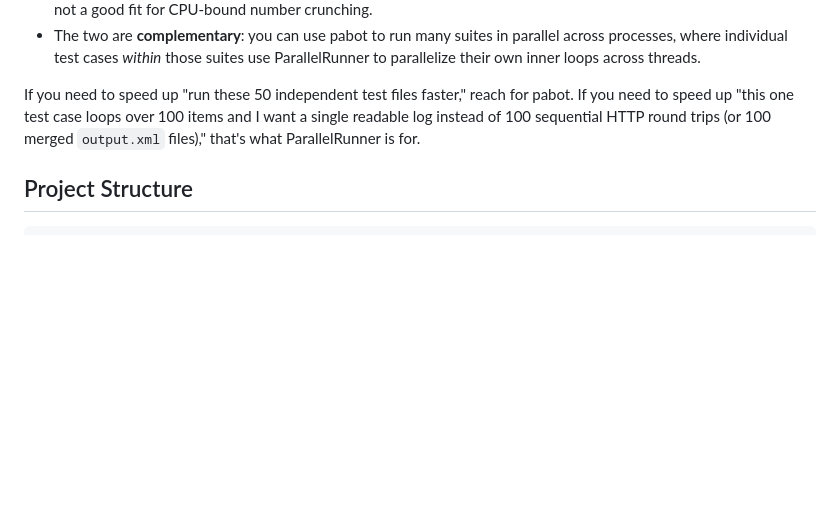
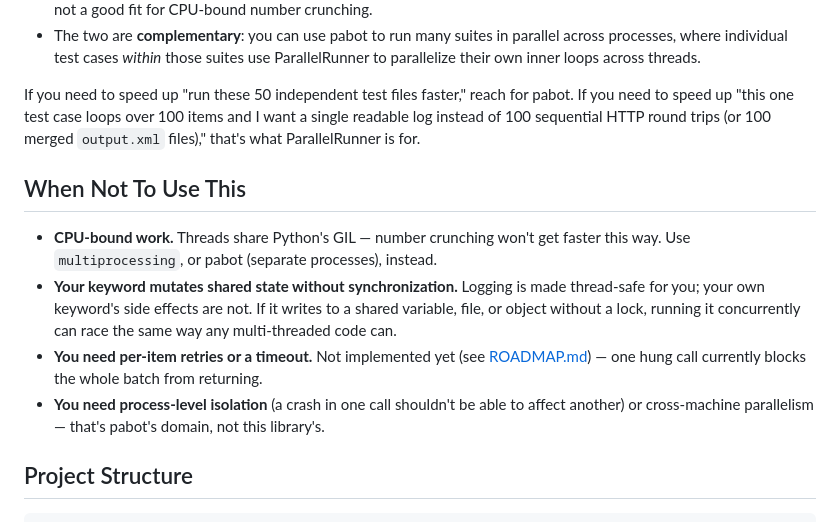
Before and after one commit to cristiangarciavd/robotframework-parallelrunner, a Markdown page: README.md, the part around the change. Drawn GitHub-style; blank space fills up the shorter version.

Commit message:
Document when not to use ParallelRunner in README
Adds an honest limits section (CPU-bound work, unsynchronized shared
state, no retries/timeouts yet, no process isolation) alongside the
existing pabot comparison, so readers can self-select out before filing
an issue for a use case this library was never meant to cover.

Co-Authored-By: Claude Sonnet 5 <noreply@anthropic.com>

````diff
--- a/README.md
+++ b/README.md
@@ -123,6 +123,22 @@ for pabot. If you need to speed up "this one test case loops over 100 items
 and I want a single readable log instead of 100 sequential HTTP round trips
 (or 100 merged `output.xml` files)," that's what ParallelRunner is for.
 
+## When Not To Use This
+
+- **CPU-bound work.** Threads share Python's GIL — number crunching won't
+  get faster this way. Use `multiprocessing`, or pabot (separate processes),
+  instead.
+- **Your keyword mutates shared state without synchronization.** Logging is
+  made thread-safe for you; your own keyword's side effects are not. If it
+  writes to a shared variable, file, or object without a lock, running it
+  concurrently can race the same way any multi-threaded code can.
+- **You need per-item retries or a timeout.** Not implemented yet (see
+  [ROADMAP.md](ROADMAP.md)) — one hung call currently blocks the whole batch
+  from returning.
+- **You need process-level isolation** (a crash in one call shouldn't be
+  able to affect another) or cross-machine parallelism — that's pabot's
+  domain, not this library's.
+
 ## Project Structure
 
 ```
````
